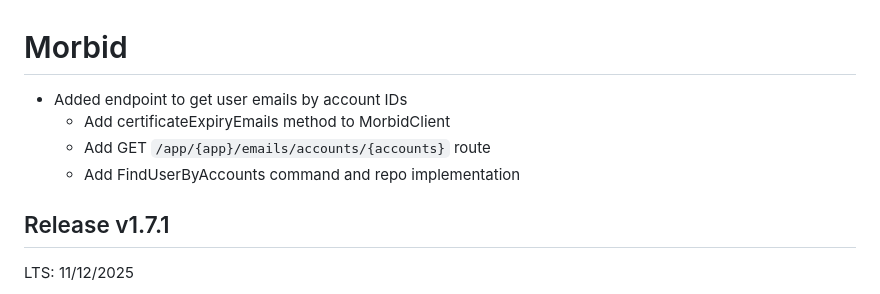
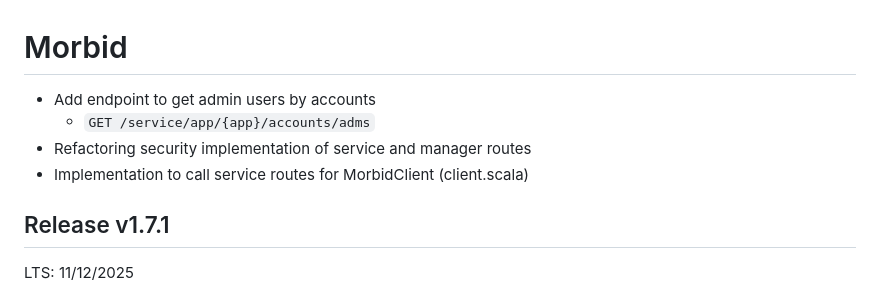
Before and after one commit to leandrocruz/morbid, a Markdown page: changes.md, the part around the change. Drawn GitHub-style.

```diff
--- a/changes.md
+++ b/changes.md
@@ -1,9 +1,9 @@
 # Morbid
 
- - Added endpoint to get user emails by account IDs
-   - Add certificateExpiryEmails method to MorbidClient
-   - Add GET `/app/{app}/emails/accounts/{accounts}` route
-   - Add FindUserByAccounts command and repo implementation
+ - Add endpoint to get admin users by accounts
+   - `GET /service/app/{app}/accounts/adms`
+ - Refactoring security implementation of service and manager routes
+ - Implementation to call service routes for MorbidClient (client.scala)
 
 ## Release v1.7.1
 LTS: 11/12/2025
```
